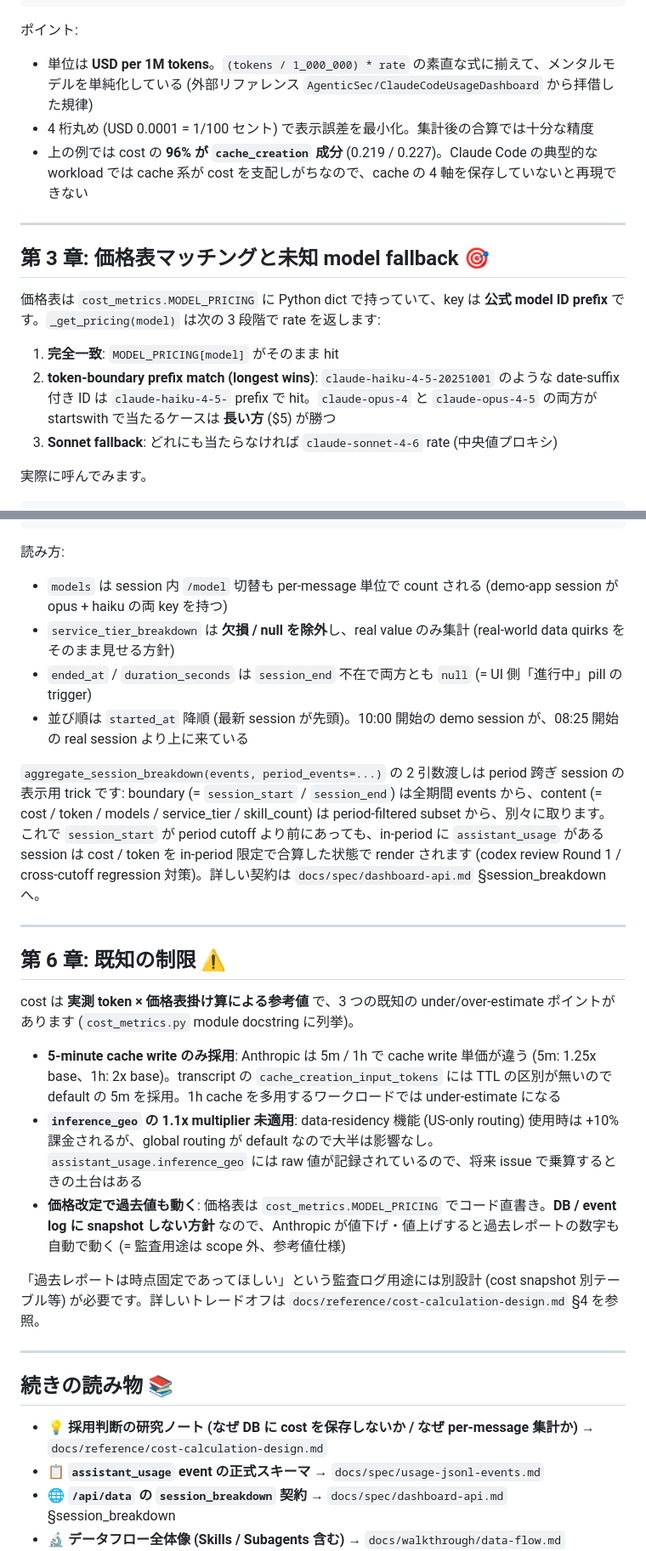
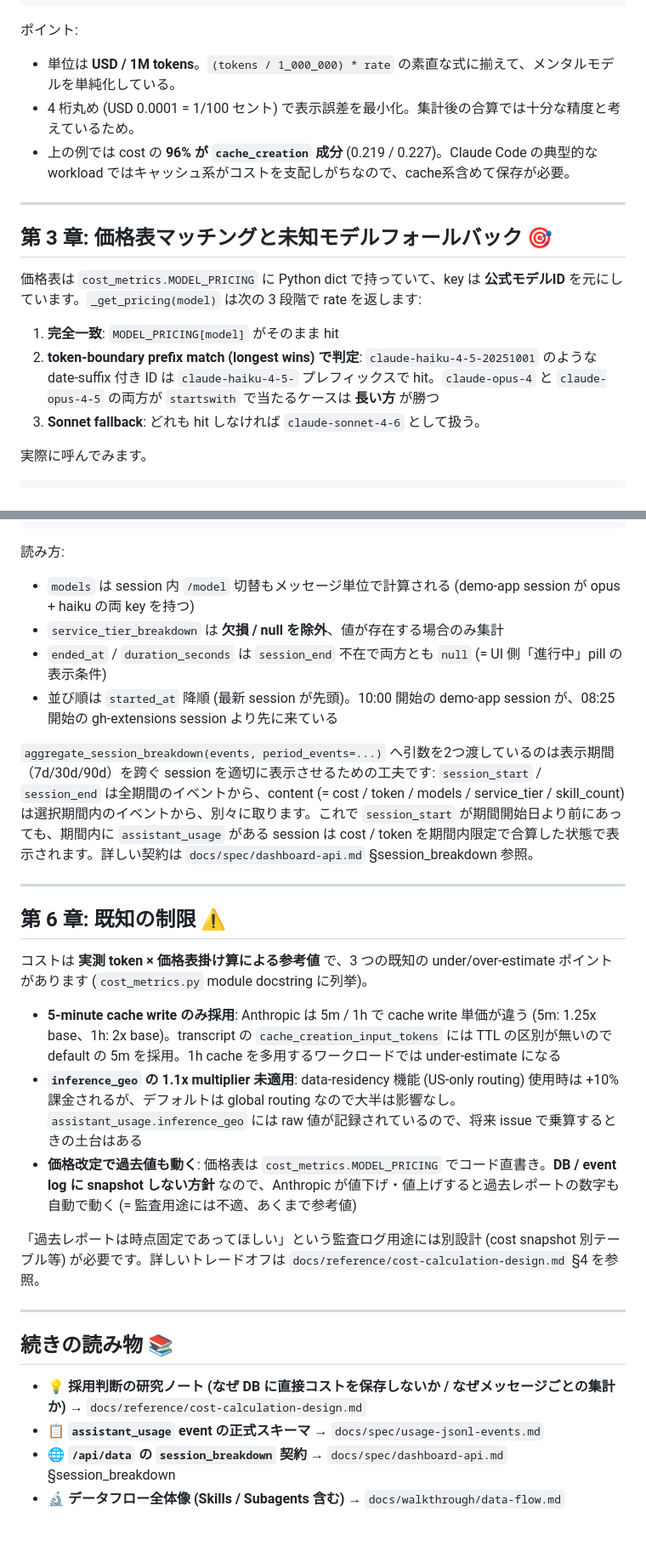
Before and after one commit to tetran/claude-transcript-analyzer, a Markdown page: docs/walkthrough/cost-calculation.md, 2 parts joined by grey strips. Shown at 85% size. GitHub-like rendering; blank space fills up the shorter version.

```diff
--- a/docs/walkthrough/cost-calculation.md
+++ b/docs/walkthrough/cost-calculation.md
@@ -180,19 +180,19 @@ return round(cost, 4)
 
 ポイント:
 
-- 単位は **USD per 1M tokens**。`(tokens / 1_000_000) * rate` の素直な式に揃えて、メンタルモデルを単純化している (外部リファレンス `AgenticSec/ClaudeCodeUsageDashboard` から拝借した規律)
-- 4 桁丸め (USD 0.0001 = 1/100 セント) で表示誤差を最小化。集計後の合算では十分な精度
-- 上の例では cost の **96% が `cache_creation` 成分** (0.219 / 0.227)。Claude Code の典型的な workload では cache 系が cost を支配しがちなので、cache の 4 軸を保存していないと再現できない
+- 単位は **USD / 1M tokens**。`(tokens / 1_000_000) * rate` の素直な式に揃えて、メンタルモデルを単純化している。
+- 4 桁丸め (USD 0.0001 = 1/100 セント) で表示誤差を最小化。集計後の合算では十分な精度と考えているため。
+- 上の例では cost の **96% が `cache_creation` 成分** (0.219 / 0.227)。Claude Code の典型的な workload ではキャッシュ系がコストを支配しがちなので、cache系含めて保存が必要。
 
 ---
 
-## 第 3 章: 価格表マッチングと未知 model fallback 🎯
+## 第 3 章: 価格表マッチングと未知モデルフォールバック 🎯
 
-価格表は `cost_metrics.MODEL_PRICING` に Python dict で持っていて、key は **公式 model ID prefix** です。`_get_pricing(model)` は次の 3 段階で rate を返します:
+価格表は `cost_metrics.MODEL_PRICING` に Python dict で持っていて、key は **公式モデルID** を元にしています。`_get_pricing(model)` は次の 3 段階で rate を返します:
 
 1. **完全一致**: `MODEL_PRICING[model]` がそのまま hit
-2. **token-boundary prefix match (longest wins)**: `claude-haiku-4-5-20251001` のような date-suffix 付き ID は `claude-haiku-4-5-` prefix で hit。`claude-opus-4` と `claude-opus-4-5` の両方が startswith で当たるケースは **長い方** ($5) が勝つ
-3. **Sonnet fallback**: どれにも当たらなければ `claude-sonnet-4-6` rate (中央値プロキシ)
+2. **token-boundary prefix match (longest wins) で判定**: `claude-haiku-4-5-20251001` のような date-suffix 付き ID は `claude-haiku-4-5-` プレフィックスで hit。`claude-opus-4` と `claude-opus-4-5` の両方が `startswith` で当たるケースは **長い方** が勝つ
+3. **Sonnet fallback**: どれも hit しなければ `claude-sonnet-4-6` として扱う。
 
 実際に呼んでみます。
 
@@ -360,22 +359,22 @@ print(json.dumps(rows, ensure_ascii=False, indent=2))"
 
 読み方:
 
-- `models` は session 内 `/model` 切替も per-message 単位で count される (demo-app session が opus + haiku の両 key を持つ)
-- `service_tier_breakdown` は **欠損 / null を除外**し、real value のみ集計 (real-world data quirks をそのまま見せる方針)
-- `ended_at` / `duration_seconds` は `session_end` 不在で両方とも `null` (= UI 側「進行中」pill の trigger)
-- 並び順は `started_at` 降順 (最新 session が先頭)。10:00 開始の demo session が、08:25 開始の real session より上に来ている
+- `models` は session 内 `/model` 切替もメッセージ単位で計算される (demo-app session が opus + haiku の両 key を持つ)
+- `service_tier_breakdown` は **欠損 / null を除外**、値が存在する場合のみ集計
+- `ended_at` / `duration_seconds` は `session_end` 不在で両方とも `null` (= UI 側「進行中」pill の表示条件)
+- 並び順は `started_at` 降順 (最新 session が先頭)。10:00 開始の demo-app session が、08:25 開始の gh-extensions session より先に来ている
 
-`aggregate_session_breakdown(events, period_events=...)` の 2 引数渡しは period 跨ぎ session の表示用 trick です: boundary (= `session_start` / `session_end`) は全期間 events から、content (= cost / token / models / service_tier / skill_count) は period-filtered subset から、別々に取ります。これで `session_start` が period cutoff より前にあっても、in-period に `assistant_usage` がある session は cost / token を in-period 限定で合算した状態で render されます (codex review Round 1 / cross-cutoff regression 対策)。詳しい契約は `docs/spec/dashboard-api.md` §session_breakdown へ。
+`aggregate_session_breakdown(events, period_events=...)` へ引数を2つ渡しているのは表示期間（7d/30d/90d）を跨ぐ session を適切に表示させるための工夫です: `session_start` / `session_end` は全期間のイベントから、content (= cost / token / models / service_tier / skill_count) は選択期間内のイベントから、別々に取ります。これで `session_start` が期間開始日より前にあっても、期間内に `assistant_usage` がある session は cost / token を期間内限定で合算した状態で表示されます。詳しい契約は `docs/spec/dashboard-api.md` §session_breakdown 参照。
 
 ---
 
 ## 第 6 章: 既知の制限 ⚠️
 
-cost は **実測 token × 価格表掛け算による参考値** で、3 つの既知の under/over-estimate ポイントがあります (`cost_metrics.py` module docstring に列挙)。
+コストは **実測 token × 価格表掛け算による参考値** で、3 つの既知の under/over-estimate ポイントがあります (`cost_metrics.py` module docstring に列挙)。
 
 - **5-minute cache write のみ採用**: Anthropic は 5m / 1h で cache write 単価が違う (5m: 1.25x base、1h: 2x base)。transcript の `cache_creation_input_tokens` には TTL の区別が無いので default の 5m を採用。1h cache を多用するワークロードでは under-estimate になる
-- **`inference_geo` の 1.1x multiplier 未適用**: data-residency 機能 (US-only routing) 使用時は +10% 課金されるが、global routing が default なので大半は影響なし。`assistant_usage.inference_geo` には raw 値が記録されているので、将来 issue で乗算するときの土台はある
-- **価格改定で過去値も動く**: 価格表は `cost_metrics.MODEL_PRICING` でコード直書き。**DB / event log に snapshot しない方針** なので、Anthropic が値下げ・値上げすると過去レポートの数字も自動で動く (= 監査用途は scope 外、参考値仕様)
+- **`inference_geo` の 1.1x multiplier 未適用**: data-residency 機能 (US-only routing) 使用時は +10% 課金されるが、デフォルトは global routing なので大半は影響なし。`assistant_usage.inference_geo` には raw 値が記録されているので、将来 issue で乗算するときの土台はある
+- **価格改定で過去値も動く**: 価格表は `cost_metrics.MODEL_PRICING` でコード直書き。**DB / event log に snapshot しない方針** なので、Anthropic が値下げ・値上げすると過去レポートの数字も自動で動く (= 監査用途には不適、あくまで参考値)
 
 「過去レポートは時点固定であってほしい」という監査ログ用途には別設計 (cost snapshot 別テーブル等) が必要です。詳しいトレードオフは `docs/reference/cost-calculation-design.md` §4 を参照。
 
@@ -383,7 +382,7 @@ cost は **実測 token × 価格表掛け算による参考値** で、3 つの
 
 ## 続きの読み物 📚
 
-- 💡 **採用判断の研究ノート (なぜ DB に cost を保存しないか / なぜ per-message 集計か)** → `docs/reference/cost-calculation-design.md`
+- 💡 **採用判断の研究ノート (なぜ DB に直接コストを保存しないか / なぜメッセージごとの集計か)** → `docs/reference/cost-calculation-design.md`
 - 📋 **`assistant_usage` event の正式スキーマ** → `docs/spec/usage-jsonl-events.md`
 - 🌐 **`/api/data` の `session_breakdown` 契約** → `docs/spec/dashboard-api.md` §session_breakdown
 - 🔬 **データフロー全体像 (Skills / Subagents 含む)** → `docs/walkthrough/data-flow.md`
```
Also changed, not shown: other parts of docs/walkthrough/cost-calculation.md (+26 -27 lines), README.md (+1 -21 lines), docs/walkthrough/data-flow.md (+7 -7 lines).
